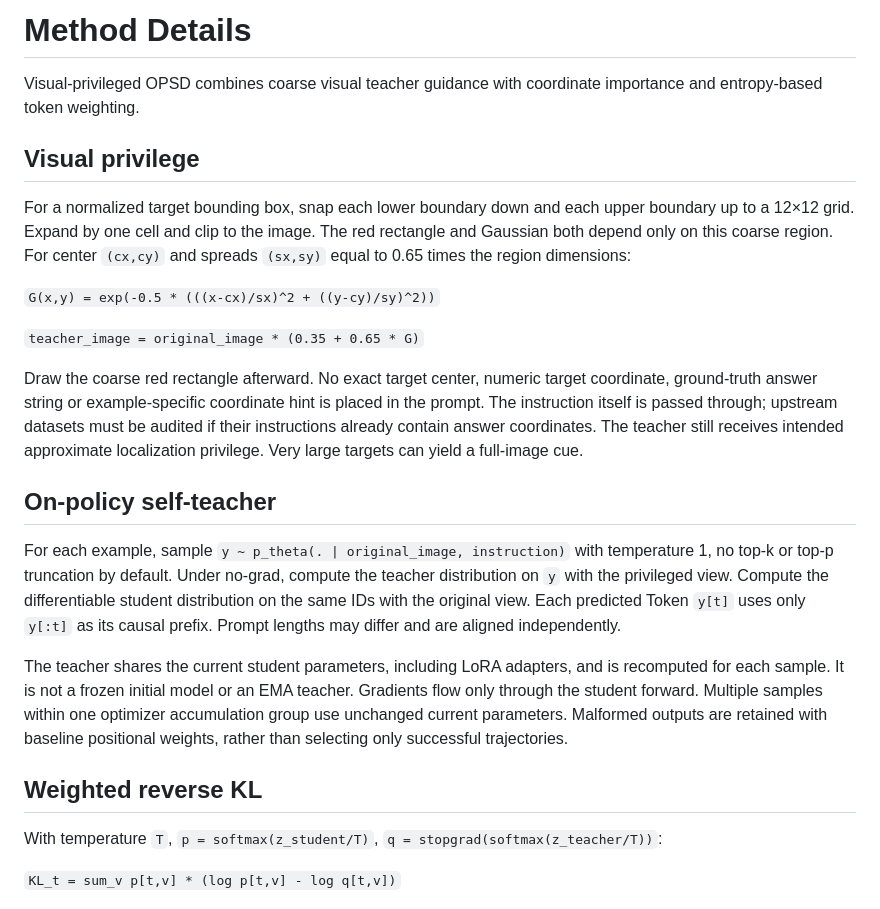
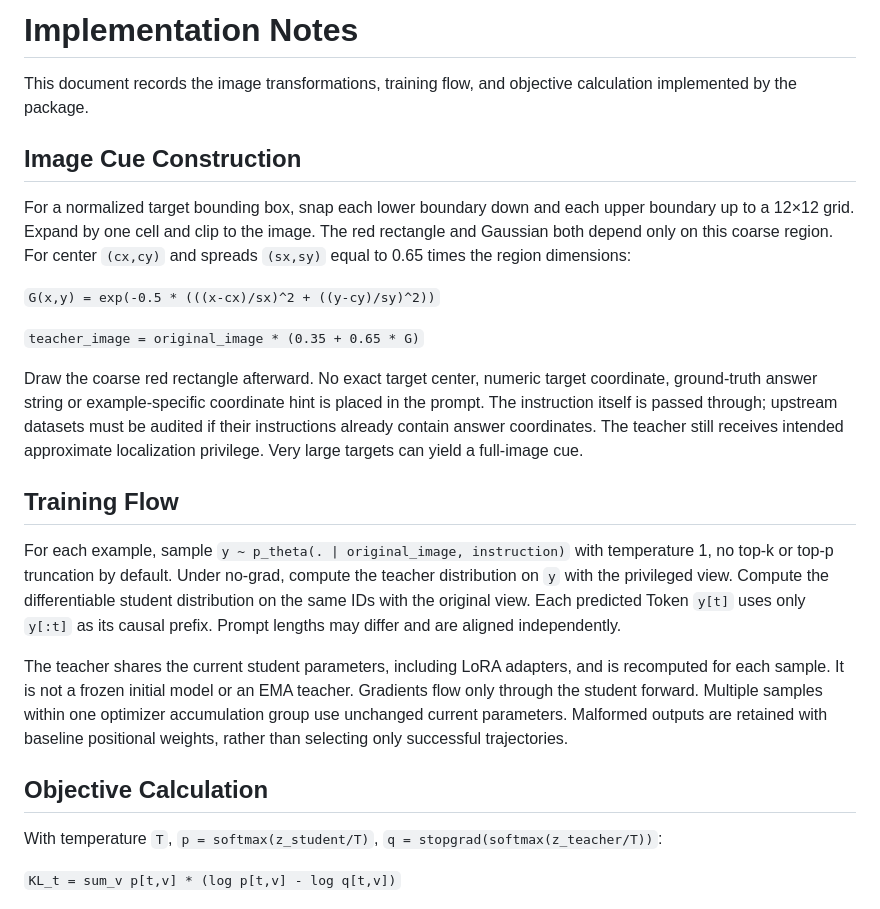
Before and after one commit to tjucrush/visual-privileged-opsd-main, a Markdown page: docs/method.md, the part around the change. GitHub-like rendering.

Commit message:
Reframe method documentation as implementation notes

```diff
--- a/docs/method.md
+++ b/docs/method.md
@@ -1,8 +1,8 @@
-# Method Details
+# Implementation Notes
 
-Visual-privileged OPSD combines coarse visual teacher guidance with coordinate importance and entropy-based token weighting.
+This document records the image transformations, training flow, and objective calculation implemented by the package.
 
-## Visual privilege
+## Image Cue Construction
 
 For a normalized target bounding box, snap each lower boundary down and each upper boundary up to a 12×12 grid. Expand by one cell and clip to the image. The red rectangle and Gaussian both depend only on this coarse region. For center `(cx,cy)` and spreads `(sx,sy)` equal to 0.65 times the region dimensions:
 
@@ -12,13 +12,13 @@ For a normalized target bounding box, snap each lower boundary down and each upp
 
 Draw the coarse red rectangle afterward. No exact target center, numeric target coordinate, ground-truth answer string or example-specific coordinate hint is placed in the prompt. The instruction itself is passed through; upstream datasets must be audited if their instructions already contain answer coordinates. The teacher still receives intended approximate localization privilege. Very large targets can yield a full-image cue.
 
-## On-policy self-teacher
+## Training Flow
 
 For each example, sample `y ~ p_theta(. | original_image, instruction)` with temperature 1, no top-k or top-p truncation by default. Under no-grad, compute the teacher distribution on `y` with the privileged view. Compute the differentiable student distribution on the same IDs with the original view. Each predicted Token `y[t]` uses only `y[:t]` as its causal prefix. Prompt lengths may differ and are aligned independently.
 
 The teacher shares the current student parameters, including LoRA adapters, and is recomputed for each sample. It is not a frozen initial model or an EMA teacher. Gradients flow only through the student forward. Multiple samples within one optimizer accumulation group use unchanged current parameters. Malformed outputs are retained with baseline positional weights, rather than selecting only successful trajectories.
 
-## Weighted reverse KL
+## Objective Calculation
 
 With temperature `T`, `p = softmax(z_student/T)`, `q = stopgrad(softmax(z_teacher/T))`:
 
```
